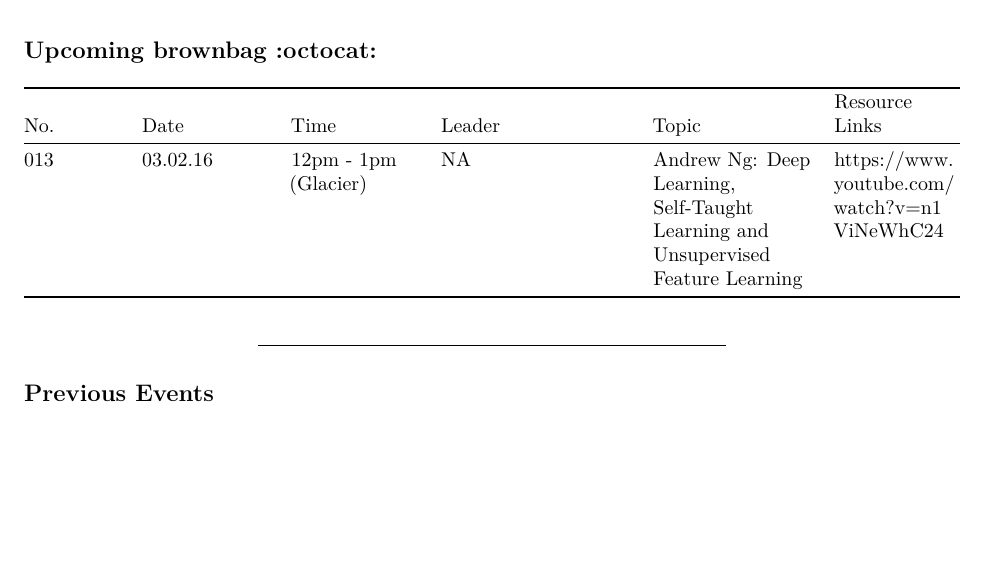
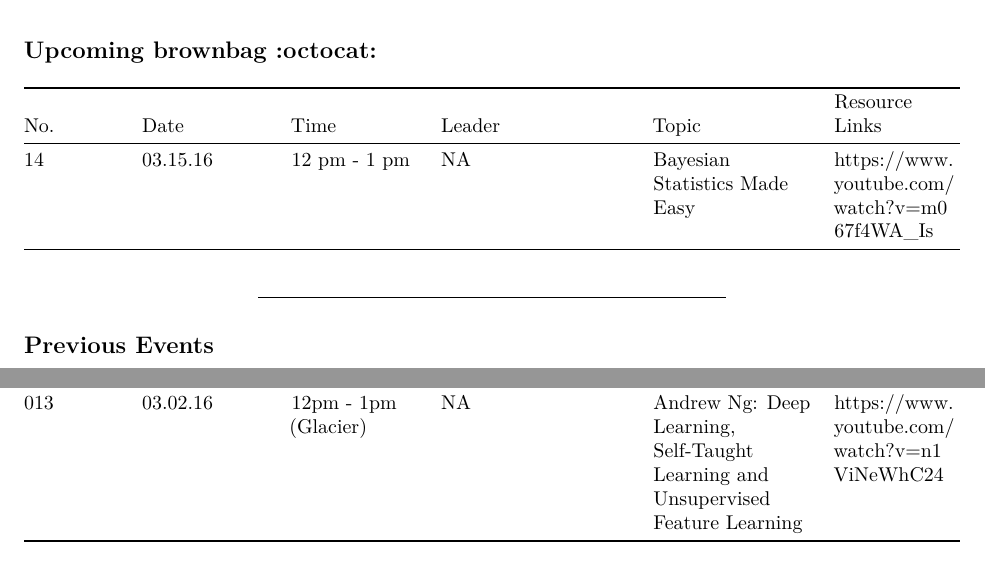
Before and after one commit to loudermilk/brownbag, an R Markdown document (schedule.Rmd): part of page 1 of 2 before the commit and two parts of pages 1 and 2 of 2 after it, the two joined at a grey line, cut so that both start at the same text, the shorter picture padded with empty space. Rendered offline with R 4.5, knitr and Pandoc, then LaTeX, with nearby package versions.

Commit message:
Update schedule.Rmd

```diff
--- a/schedule.Rmd
+++ b/schedule.Rmd
@@ -8,7 +8,7 @@ output: pdf_document
 
 No. | Date | Time | Leader | Topic | Resource Links
 --- | ---- | ---- | ------ | ----- | ----
-013 | 03.02.16 | 12pm - 1pm (Glacier) | NA | Andrew Ng: Deep Learning, Self-Taught Learning and Unsupervised Feature Learning | https://www.youtube.com/watch?v=n1ViNeWhC24
+14 | 03.15.16 | 12 pm - 1 pm | NA | Bayesian Statistics Made Easy | https://www.youtube.com/watch?v=m067f4WA_Is
 
 ----------
 
@@ -28,3 +28,4 @@ No. | Date | Time | Leader | Topic | Resource Link
 010 | 02.09.16 | 12 pm - 1 pm | Amoy Yang | Price optimization – How to win a strategic whole | http://www.palgrave-journals.com/jma/journal/v3/n4/abs/jma201518a.html
 011 | 02.16.16 | 12pm - 1pm | B. Loudermilk | Tidy Data with {tidyr} | https://github.com/loudermilk/brownbag/tree/master/tidy-tutorial
 012 | 02.24.16 | 12pm - 1pm | C. Stewart | Something on the data.table
+013 | 03.02.16 | 12pm - 1pm (Glacier) | NA | Andrew Ng: Deep Learning, Self-Taught Learning and Unsupervised Feature Learning | https://www.youtube.com/watch?v=n1ViNeWhC24
```
